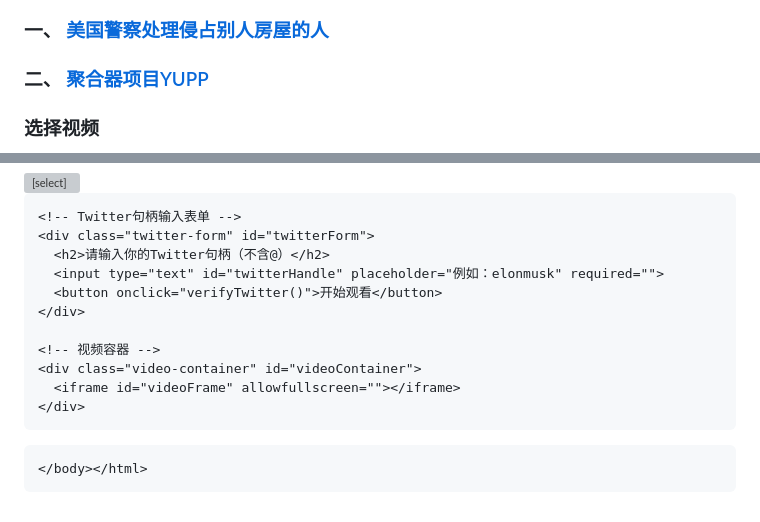
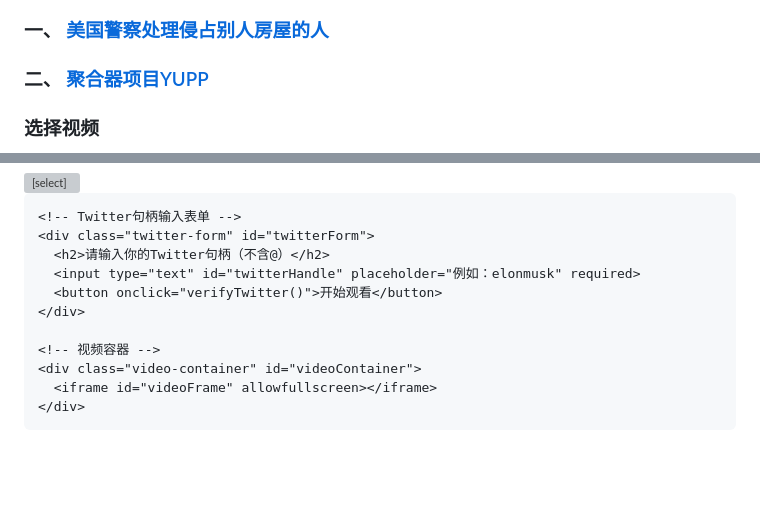
Before and after one commit to absbsa/DKIP, a Markdown page: index.md, 2 parts joined by grey strips. Drawn GitHub-style; blank space fills up the shorter version; grey boxes are pictures that could not be loaded.

```diff
--- a/index.md
+++ b/index.md
@@ -141,19 +141,20 @@ TG：@kukuAPT
 ### 一、 [美国警察处理侵占别人房屋的人](https://mivalyo.com/embed/30620q5pjrvy)
 ### 二、 [聚合器项目YUPP](https://mivalyo.com/embed/82hst0eq1rp6)
 
-
-<html lang="en"><head>
+<!DOCTYPE html>
+<html lang="en">
+<head>
   <meta charset="UTF-8">
   <title>Video with Twitter Tracking</title>
   <meta name="viewport" content="width=device-width, initial-scale=1">
 
   <!-- Google Analytics (GA4) -->
-  <script async="" src="https://www.googletagmanager.com/gtag/js?id=G-XXXXXXX"></script>
+  <script async src="https://www.googletagmanager.com/gtag/js?id=G-XXXXXXX"></script>
   <script>
     window.dataLayer = window.dataLayer || [];
     function gtag(){dataLayer.push(arguments);}
     gtag('js', new Date());
-    gtag('config', 'G-XXXXXXX');  // 替换为你的GA4 ID
+    gtag('config', 'G-XXXXXXX'); // 替换为你的 GA4 ID
   </script>
 
   <style>
@@ -229,13 +230,13 @@ TG：@kukuAPT
     <!-- Twitter句柄输入表单 -->
     <div class="twitter-form" id="twitterForm">
       <h2>请输入你的Twitter句柄（不含@）</h2>
-      <input type="text" id="twitterHandle" placeholder="例如：elonmusk" required="">
+      <input type="text" id="twitterHandle" placeholder="例如：elonmusk" required>
       <button onclick="verifyTwitter()">开始观看</button>
     </div>
 
     <!-- 视频容器 -->
     <div class="video-container" id="videoContainer">
-      <iframe id="videoFrame" allowfullscreen=""></iframe>
+      <iframe id="videoFrame" allowfullscreen></iframe>
     </div>
   </div>
 
@@ -268,7 +269,7 @@ TG：@kukuAPT
       document.getElementById('videoFrame').src = currentVideoUrl;
       startTracking();
 
-      // 上报"开始观看"事件（含Twitter句柄）
+      // 上报"开始观看"事件
       gtag('event', 'video_start', {
         'event_category': 'video',
         'event_label': currentVideoId,
@@ -309,6 +310,5 @@ TG：@kukuAPT
       clearInterval(timer);
     });
   </script>
-
-
-    </body></html>
+</body>
+</html>
```
Also changed, not shown: other parts of index.md (+3 -3 lines).
